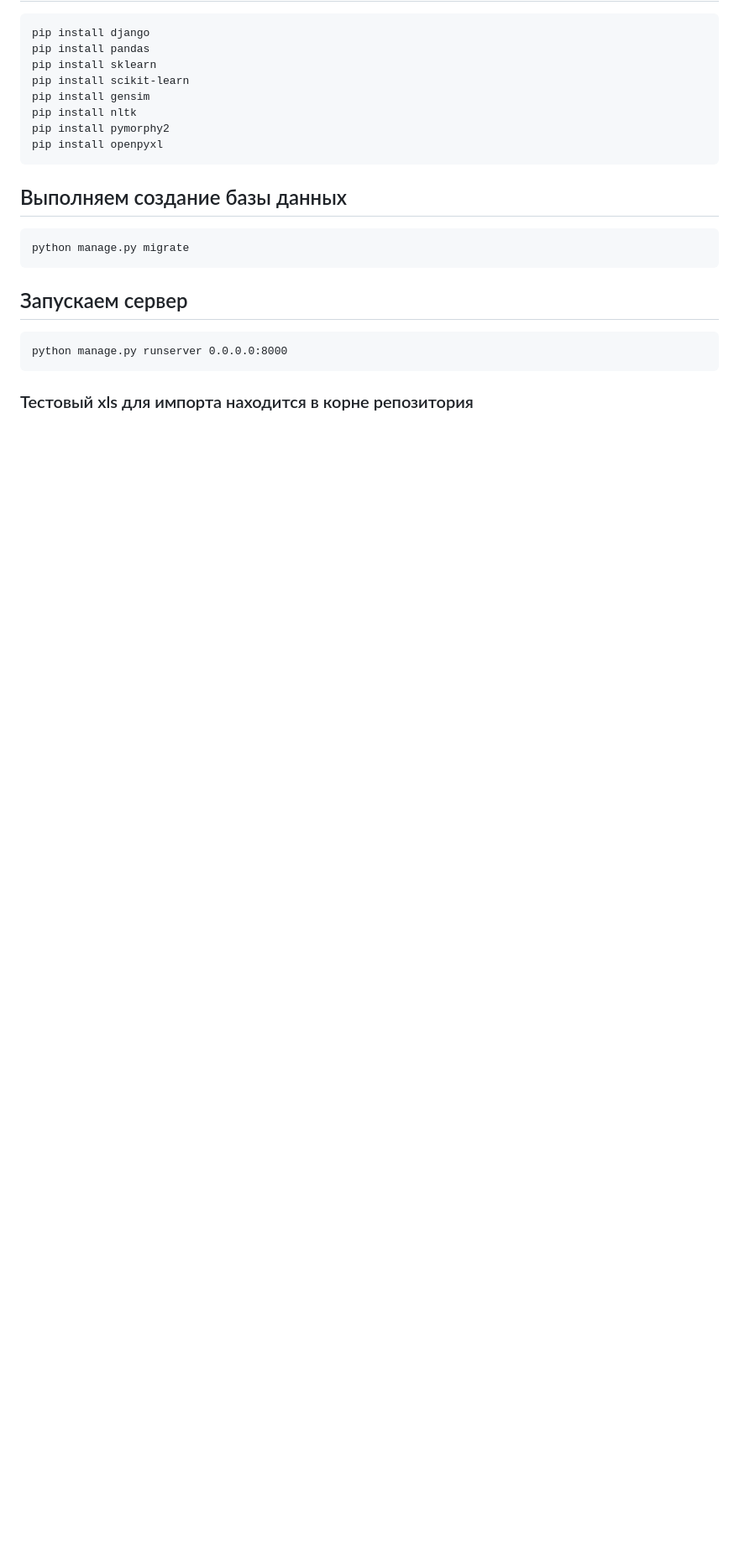
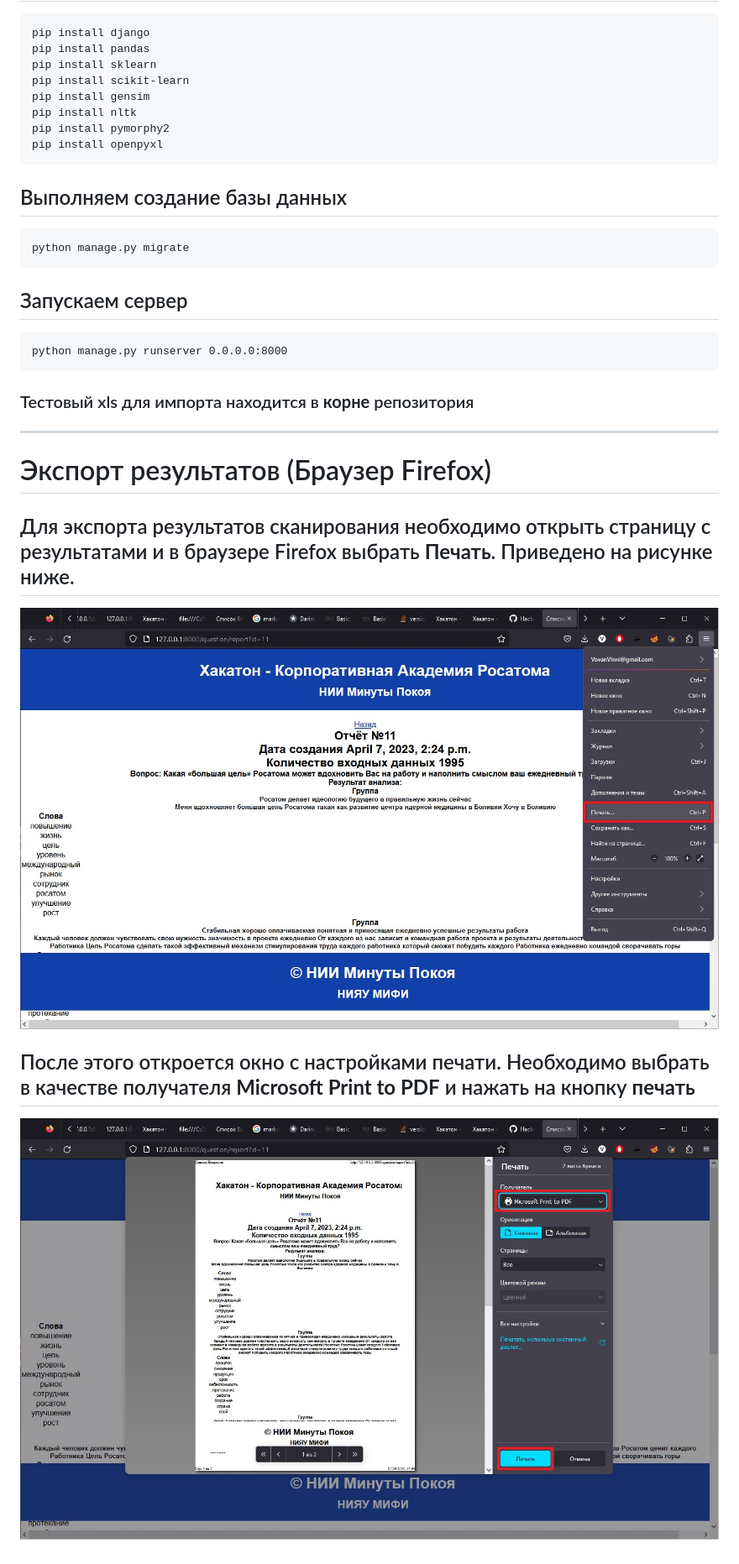
Before and after one commit to Nii-Minuts-of-Rest/Hack-a-tone-2023, a Markdown page: README.md, the part around the change. Shown: that part at 84% size. Rendered like a GitHub page; pictures changed too: img_readme/Print_Step1.jpg (added), img_readme/Print_Step2.jpg (added); blank space fills up the shorter version.

Commit message:
добавлена информация об экспорте результатов

```diff
--- a/README.md
+++ b/README.md
@@ -41,4 +41,12 @@
 
     python manage.py runserver 0.0.0.0:8000
 
-### Тестовый xls для импорта находится в корне репозитория
+### Тестовый xls для импорта находится в **корне** репозитория
+------
+# Экспорт результатов (Браузер Firefox)
+
+## Для экспорта результатов сканирования необходимо открыть страницу с результатами и в браузере Firefox выбрать **Печать**. Приведено на рисунке ниже.
+![Рисунок 1](img_readme/Print_Step1.jpg)
+
+## После этого откроется окно с настройками печати. Необходимо выбрать в качестве получателя **Microsoft Print to PDF** и нажать на кнопку **печать**
+![Рисунок 2](img_readme/Print_Step2.jpg)
```
